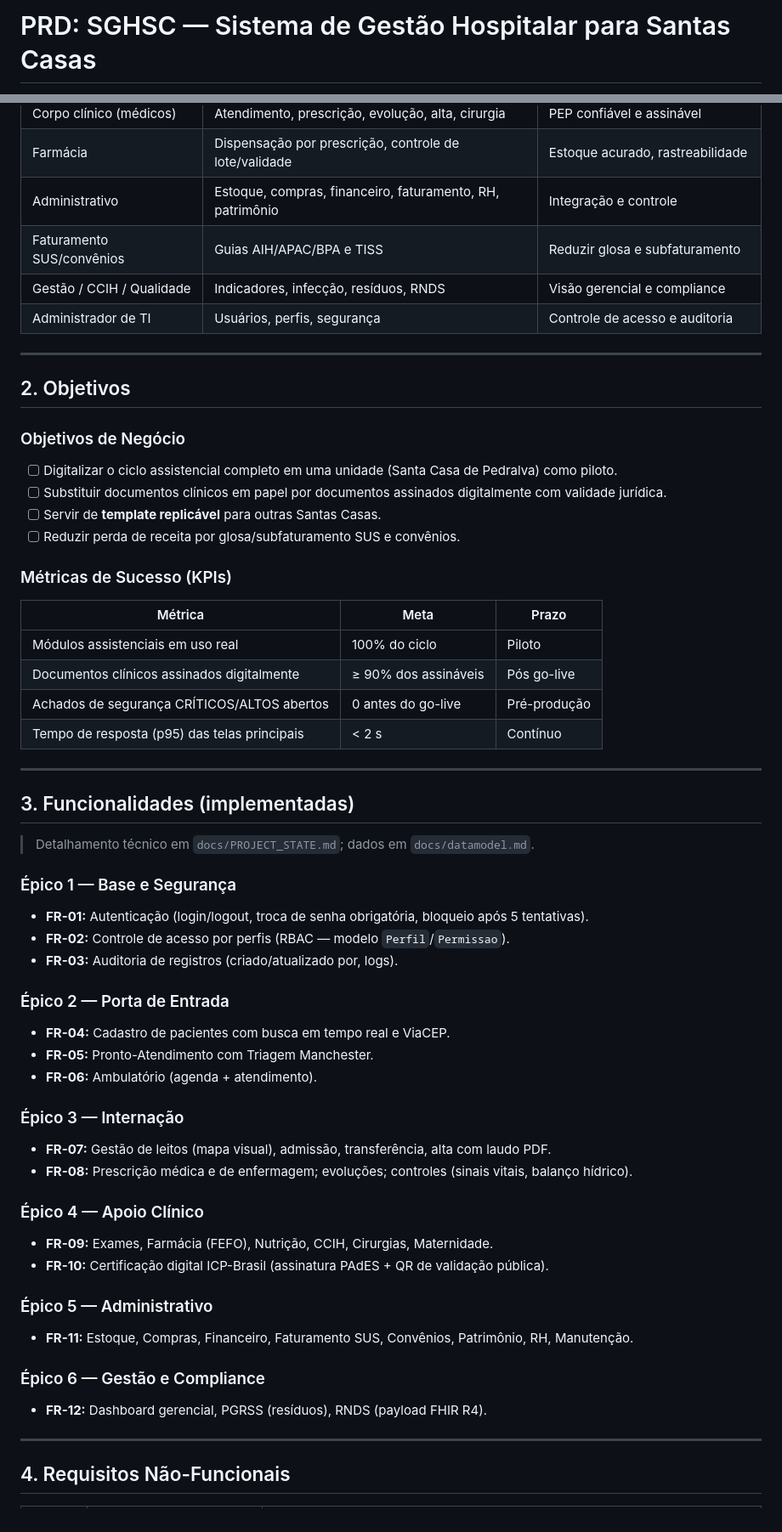
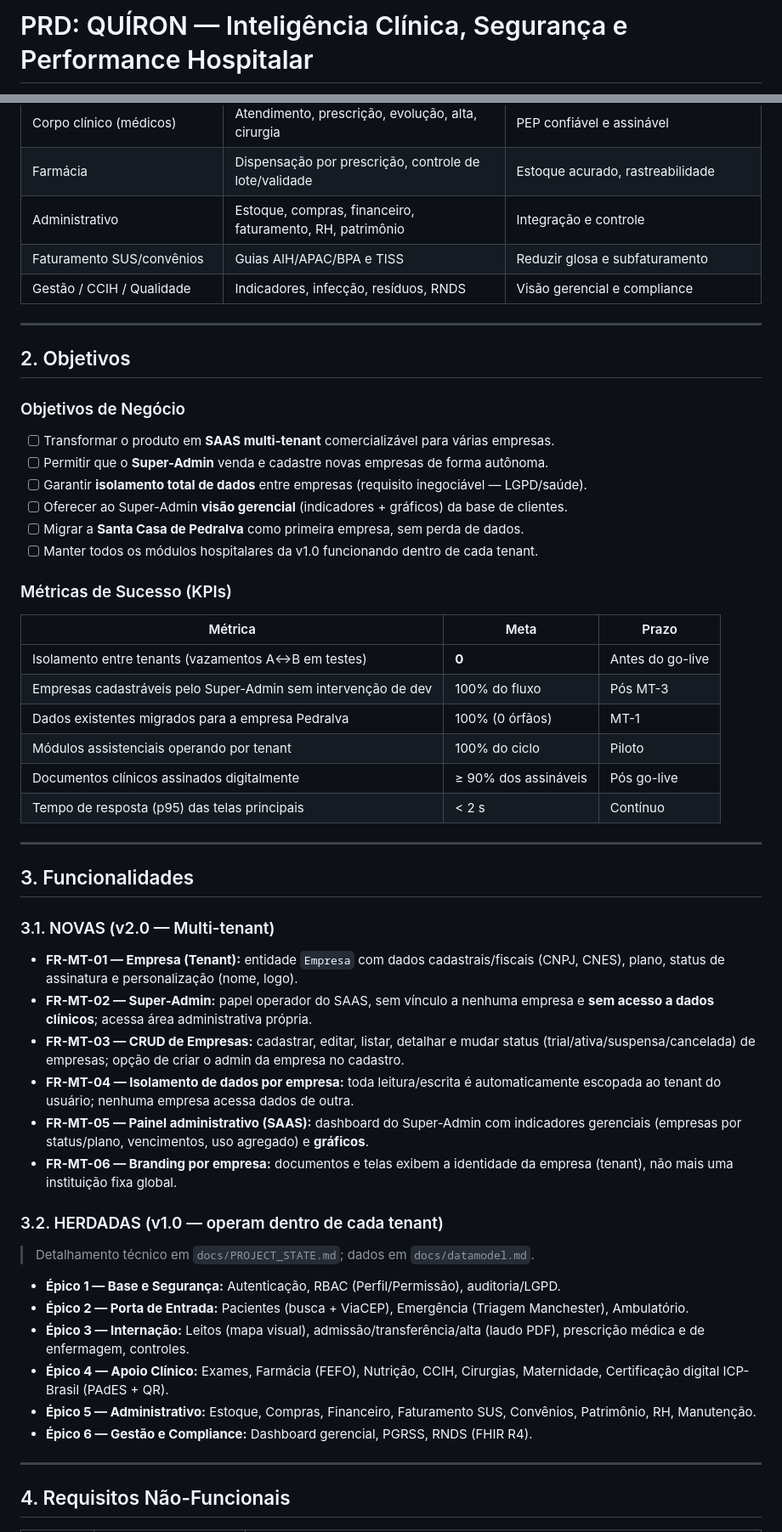
Before and after one commit to Romarck/SGHSC, a Markdown page: docs/prd.md, 2 parts joined by grey strips. Shown at 85% size. Drawn GitHub-style.

```diff
--- a/docs/prd.md
+++ b/docs/prd.md
@@ -1,2 +1,2 @@
-# PRD: SGHSC — Sistema de Gestão Hospitalar para Santas Casas
+# PRD: QUÍRON — Inteligência Clínica, Segurança e Performance Hospitalar
 
@@ -39,55 +55,58 @@ substituindo o arquivo físico com validade jurídica (MP 2.200-2/2001).
 | Administrativo | Estoque, compras, financeiro, faturamento, RH, patrimônio | Integração e controle |
 | Faturamento SUS/convênios | Guias AIH/APAC/BPA e TISS | Reduzir glosa e subfaturamento |
 | Gestão / CCIH / Qualidade | Indicadores, infecção, resíduos, RNDS | Visão gerencial e compliance |
-| Administrador de TI | Usuários, perfis, segurança | Controle de acesso e auditoria |
 
 ---
 
 ## 2. Objetivos
 
 ### Objetivos de Negócio
-- [ ] Digitalizar o ciclo assistencial completo em uma unidade (Santa Casa de Pedralva) como piloto.
-- [ ] Substituir documentos clínicos em papel por documentos assinados digitalmente com validade jurídica.
-- [ ] Servir de **template replicável** para outras Santas Casas.
-- [ ] Reduzir perda de receita por glosa/subfaturamento SUS e convênios.
+- [ ] Transformar o produto em **SAAS multi-tenant** comercializável para várias empresas.
+- [ ] Permitir que o **Super-Admin** venda e cadastre novas empresas de forma autônoma.
+- [ ] Garantir **isolamento total de dados** entre empresas (requisito inegociável — LGPD/saúde).
+- [ ] Oferecer ao Super-Admin **visão gerencial** (indicadores + gráficos) da base de clientes.
+- [ ] Migrar a **Santa Casa de Pedralva** como primeira empresa, sem perda de dados.
+- [ ] Manter todos os módulos hospitalares da v1.0 funcionando dentro de cada tenant.
 
 ### Métricas de Sucesso (KPIs)
 | Métrica | Meta | Prazo |
 |---------|------|-------|
-| Módulos assistenciais em uso real | 100% do ciclo | Piloto |
+| Isolamento entre tenants (vazamentos A↔B em testes) | **0** | Antes do go-live |
+| Empresas cadastráveis pelo Super-Admin sem intervenção de dev | 100% do fluxo | Pós MT-3 |
+| Dados existentes migrados para a empresa Pedralva | 100% (0 órfãos) | MT-1 |
+| Módulos assistenciais operando por tenant | 100% do ciclo | Piloto |
 | Documentos clínicos assinados digitalmente | ≥ 90% dos assináveis | Pós go-live |
-| Achados de segurança CRÍTICOS/ALTOS abertos | 0 antes do go-live | Pré-produção |
 | Tempo de resposta (p95) das telas principais | < 2 s | Contínuo |
 
 ---
 
-## 3. Funcionalidades (implementadas)
+## 3. Funcionalidades
+
+### 3.1. NOVAS (v2.0 — Multi-tenant)
+
+- **FR-MT-01 — Empresa (Tenant):** entidade `Empresa` com dados cadastrais/fiscais
+  (CNPJ, CNES), plano, status de assinatura e personalização (nome, logo).
+- **FR-MT-02 — Super-Admin:** papel operador do SAAS, sem vínculo a nenhuma empresa e
+  **sem acesso a dados clínicos**; acessa área administrativa própria.
+- **FR-MT-03 — CRUD de Empresas:** cadastrar, editar, listar, detalhar e mudar status
+  (trial/ativa/suspensa/cancelada) de empresas; opção de criar o admin da empresa no cadastro.
+- **FR-MT-04 — Isolamento de dados por empresa:** toda leitura/escrita é automaticamente
+  escopada ao tenant do usuário; nenhuma empresa acessa dados de outra.
+- **FR-MT-05 — Painel administrativo (SAAS):** dashboard do Super-Admin com indicadores
+  gerenciais (empresas por status/plano, vencimentos, uso agregado) e **gráficos**.
+- **FR-MT-06 — Branding por empresa:** documentos e telas exibem a identidade da empresa
+  (tenant), não mais uma instituição fixa global.
+
+### 3.2. HERDADAS (v1.0 — operam dentro de cada tenant)
 
 > Detalhamento técnico em `docs/PROJECT_STATE.md`; dados em `docs/datamodel.md`.
 
-### Épico 1 — Base e Segurança
-- **FR-01:** Autenticação (login/logout, troca de senha obrigatória, bloqueio após 5 tentativas).
-- **FR-02:** Controle de acesso por perfis (RBAC — modelo `Perfil`/`Permissao`).
-- **FR-03:** Auditoria de registros (criado/atualizado por, logs).
-
-### Épico 2 — Porta de Entrada
-- **FR-04:** Cadastro de pacientes com busca em tempo real e ViaCEP.
-- **FR-05:** Pronto-Atendimento com Triagem Manchester.
-- **FR-06:** Ambulatório (agenda + atendimento).
-
-### Épico 3 — Internação
-- **FR-07:** Gestão de leitos (mapa visual), admissão, transferência, alta com laudo PDF.
-- **FR-08:** Prescrição médica e de enfermagem; evoluções; controles (sinais vitais, balanço hídrico).
-
-### Épico 4 — Apoio Clínico
-- **FR-09:** Exames, Farmácia (FEFO), Nutrição, CCIH, Cirurgias, Maternidade.
-- **FR-10:** Certificação digital ICP-Brasil (assinatura PAdES + QR de validação pública).
-
-### Épico 5 — Administrativo
-- **FR-11:** Estoque, Compras, Financeiro, Faturamento SUS, Convênios, Patrimônio, RH, Manutenção.
-
-### Épico 6 — Gestão e Compliance
-- **FR-12:** Dashboard gerencial, PGRSS (resíduos), RNDS (payload FHIR R4).
+- **Épico 1 — Base e Segurança:** Autenticação, RBAC (Perfil/Permissão), auditoria/LGPD.
+- **Épico 2 — Porta de Entrada:** Pacientes (busca + ViaCEP), Emergência (Triagem Manchester), Ambulatório.
+- **Épico 3 — Internação:** Leitos (mapa visual), admissão/transferência/alta (laudo PDF), prescrição médica e de enfermagem, controles.
+- **Épico 4 — Apoio Clínico:** Exames, Farmácia (FEFO), Nutrição, CCIH, Cirurgias, Maternidade, Certificação digital ICP-Brasil (PAdES + QR).
+- **Épico 5 — Administrativo:** Estoque, Compras, Financeiro, Faturamento SUS, Convênios, Patrimônio, RH, Manutenção.
+- **Épico 6 — Gestão e Compliance:** Dashboard gerencial, PGRSS, RNDS (FHIR R4).
 
 ---
 
```
Also changed, not shown: other parts of docs/prd.md (+76 -55 lines), docs/plano-quiron-multitenant.md (added, +244 -0 lines).
